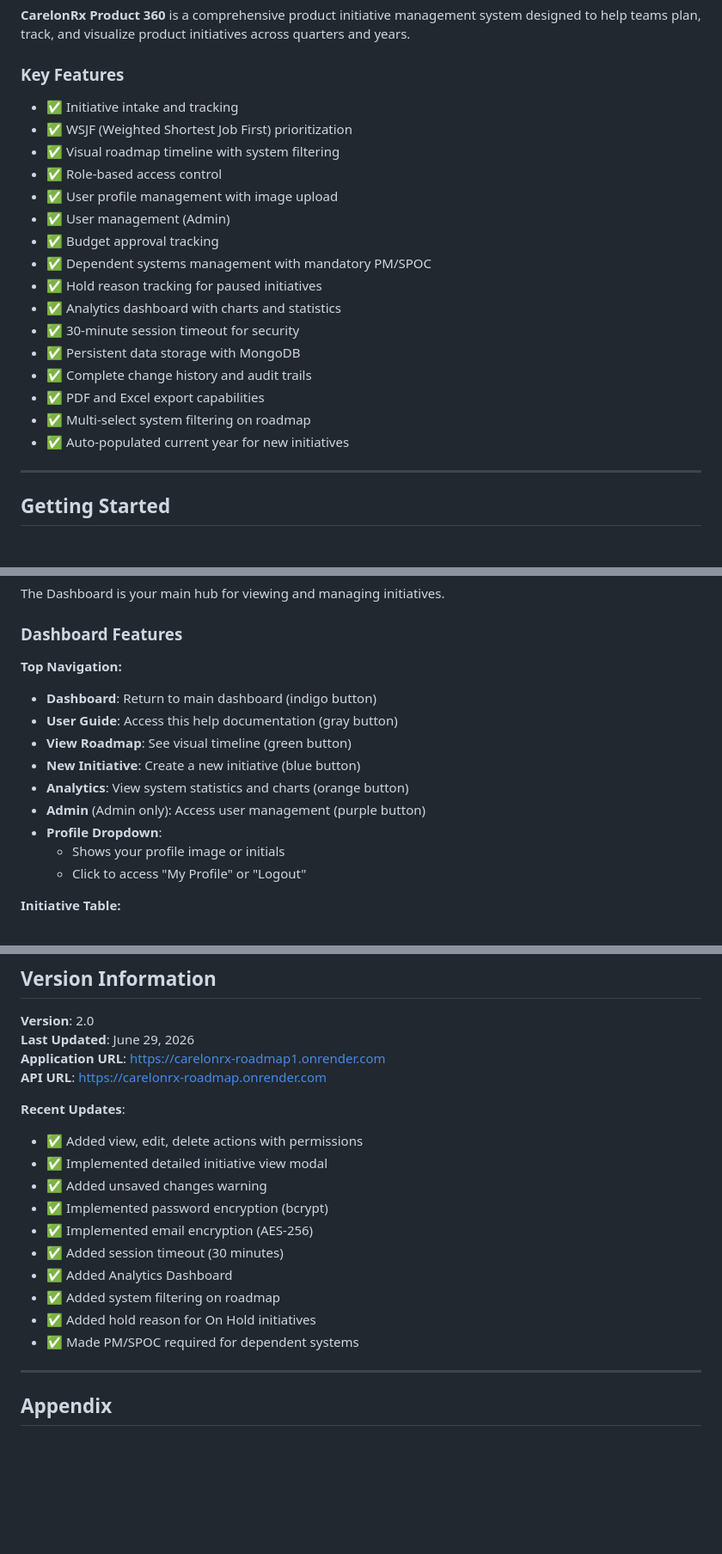
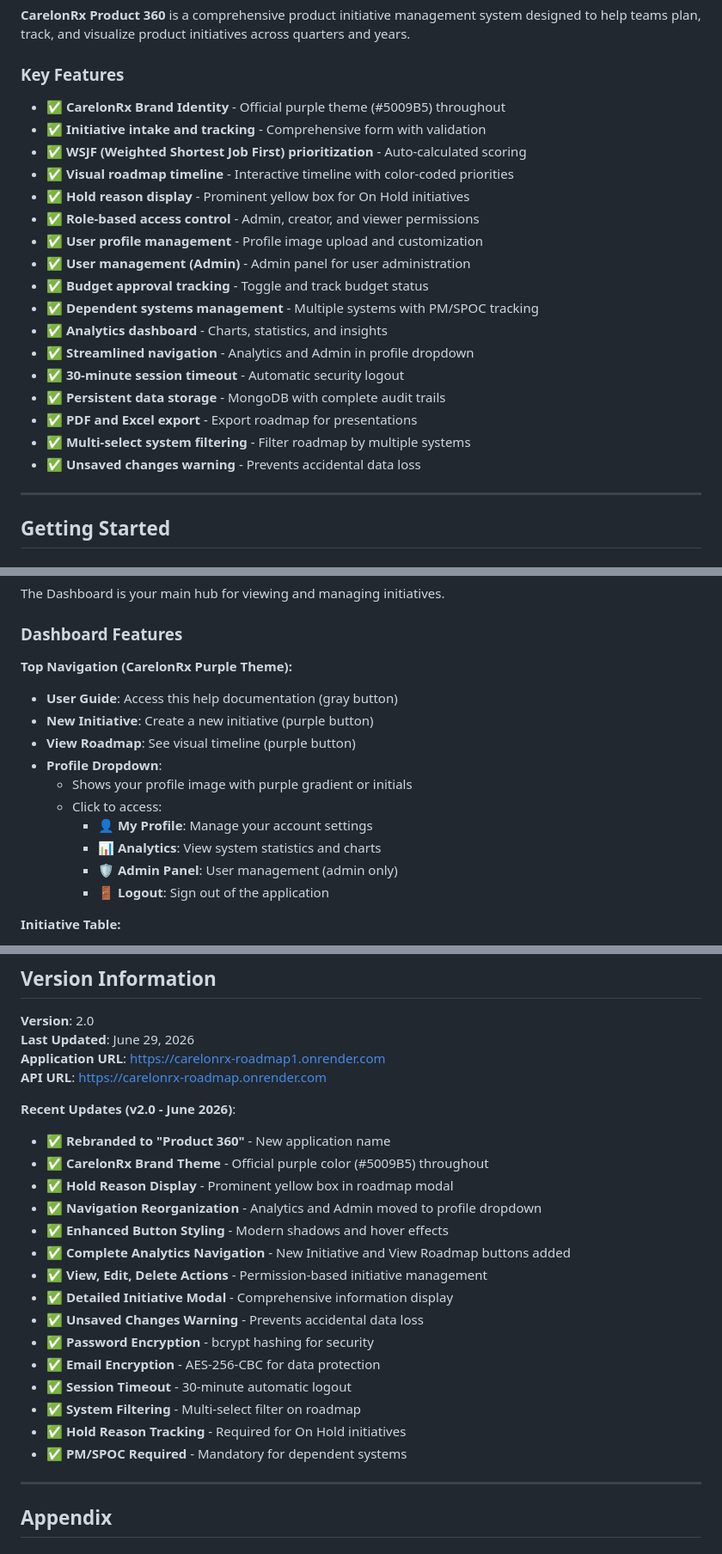
Before and after one commit to gdbansal/carelonrx-roadmap, a Markdown page: frontend/assets/CarelonRx-Roadmap-User-Guide.md, 3 parts joined by grey strips. Shown at 86% size. Rendered like a GitHub page; blank space fills up the shorter version.

Commit message:
Update user guide and demo materials with v2.0 features: Product 360 rebrand, hold reason display, navigation changes, and CarelonRx theme

```diff
--- a/frontend/assets/CarelonRx-Roadmap-User-Guide.md
+++ b/frontend/assets/CarelonRx-Roadmap-User-Guide.md
@@ -23,22 +23,23 @@
 **CarelonRx Product 360** is a comprehensive product initiative management system designed to help teams plan, track, and visualize product initiatives across quarters and years.
 
 ### Key Features
-- ✅ Initiative intake and tracking
-- ✅ WSJF (Weighted Shortest Job First) prioritization
-- ✅ Visual roadmap timeline with system filtering
-- ✅ Role-based access control
-- ✅ User profile management with image upload
-- ✅ User management (Admin)
-- ✅ Budget approval tracking
-- ✅ Dependent systems management with mandatory PM/SPOC
-- ✅ Hold reason tracking for paused initiatives
-- ✅ Analytics dashboard with charts and statistics
-- ✅ 30-minute session timeout for security
-- ✅ Persistent data storage with MongoDB
-- ✅ Complete change history and audit trails
-- ✅ PDF and Excel export capabilities
-- ✅ Multi-select system filtering on roadmap
-- ✅ Auto-populated current year for new initiatives
+- ✅ **CarelonRx Brand Identity** - Official purple theme (#5009B5) throughout
+- ✅ **Initiative intake and tracking** - Comprehensive form with validation
+- ✅ **WSJF (Weighted Shortest Job First) prioritization** - Auto-calculated scoring
+- ✅ **Visual roadmap timeline** - Interactive timeline with color-coded priorities
+- ✅ **Hold reason display** - Prominent yellow box for On Hold initiatives
+- ✅ **Role-based access control** - Admin, creator, and viewer permissions
+- ✅ **User profile management** - Profile image upload and customization
+- ✅ **User management (Admin)** - Admin panel for user administration
+- ✅ **Budget approval tracking** - Toggle and track budget status
+- ✅ **Dependent systems management** - Multiple systems with PM/SPOC tracking
+- ✅ **Analytics dashboard** - Charts, statistics, and insights
+- ✅ **Streamlined navigation** - Analytics and Admin in profile dropdown
+- ✅ **30-minute session timeout** - Automatic security logout
+- ✅ **Persistent data storage** - MongoDB with complete audit trails
+- ✅ **PDF and Excel export** - Export roadmap for presentations
+- ✅ **Multi-select system filtering** - Filter roadmap by multiple systems
+- ✅ **Unsaved changes warning** - Prevents accidental data loss
 
 ---
 
@@ -101,16 +102,17 @@ The Dashboard is your main hub for viewing and managing initiatives.
 
 ### Dashboard Features
 
-**Top Navigation:**
-- **Dashboard**: Return to main dashboard (indigo button)
+**Top Navigation (CarelonRx Purple Theme):**
 - **User Guide**: Access this help documentation (gray button)
-- **View Roadmap**: See visual timeline (green button)
-- **New Initiative**: Create a new initiative (blue button)
-- **Analytics**: View system statistics and charts (orange button)
-- **Admin** (Admin only): Access user management (purple button)
+- **New Initiative**: Create a new initiative (purple button)
+- **View Roadmap**: See visual timeline (purple button)
 - **Profile Dropdown**:
-  - Shows your profile image or initials
-  - Click to access "My Profile" or "Logout"
+  - Shows your profile image with purple gradient or initials
+  - Click to access:
+    - 👤 **My Profile**: Manage your account settings
+    - 📊 **Analytics**: View system statistics and charts
+    - 🛡️ **Admin Panel**: User management (admin only)
+    - 🚪 **Logout**: Sign out of the application
 
 **Initiative Table:**
 - **Search**: Filter initiatives by name or description
@@ -937,17 +949,22 @@ Every initiative update is tracked with:
 **Application URL**: https://carelonrx-roadmap1.onrender.com
 **API URL**: https://carelonrx-roadmap.onrender.com
 
-**Recent Updates**:
-- ✅ Added view, edit, delete actions with permissions
-- ✅ Implemented detailed initiative view modal
-- ✅ Added unsaved changes warning
-- ✅ Implemented password encryption (bcrypt)
-- ✅ Implemented email encryption (AES-256)
-- ✅ Added session timeout (30 minutes)
-- ✅ Added Analytics Dashboard
-- ✅ Added system filtering on roadmap
-- ✅ Added hold reason for On Hold initiatives
-- ✅ Made PM/SPOC required for dependent systems
+**Recent Updates (v2.0 - June 2026)**:
+- ✅ **Rebranded to "Product 360"** - New application name
+- ✅ **CarelonRx Brand Theme** - Official purple color (#5009B5) throughout
+- ✅ **Hold Reason Display** - Prominent yellow box in roadmap modal
+- ✅ **Navigation Reorganization** - Analytics and Admin moved to profile dropdown
+- ✅ **Enhanced Button Styling** - Modern shadows and hover effects
+- ✅ **Complete Analytics Navigation** - New Initiative and View Roadmap buttons added
+- ✅ **View, Edit, Delete Actions** - Permission-based initiative management
+- ✅ **Detailed Initiative Modal** - Comprehensive information display
+- ✅ **Unsaved Changes Warning** - Prevents accidental data loss
+- ✅ **Password Encryption** - bcrypt hashing for security
+- ✅ **Email Encryption** - AES-256-CBC for data protection
+- ✅ **Session Timeout** - 30-minute automatic logout
+- ✅ **System Filtering** - Multi-select filter on roadmap
+- ✅ **Hold Reason Tracking** - Required for On Hold initiatives
+- ✅ **PM/SPOC Required** - Mandatory for dependent systems
 
 ---
 
```
Also changed, not shown: other parts of frontend/assets/CarelonRx-Roadmap-User-Guide.md (+17 -7 lines), DEMO_QUICK_REFERENCE.md (+14 -11 lines), DEMO_VIDEO_SCRIPT.md (+15 -12 lines).
